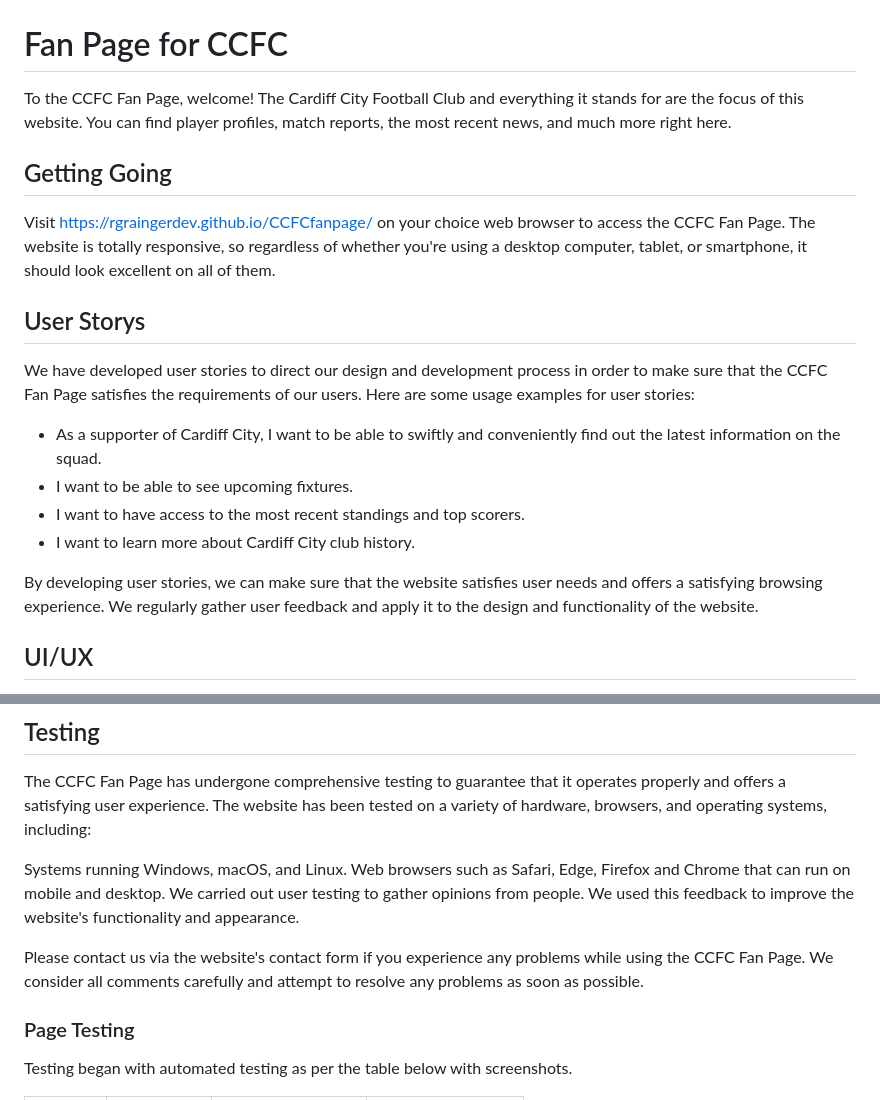
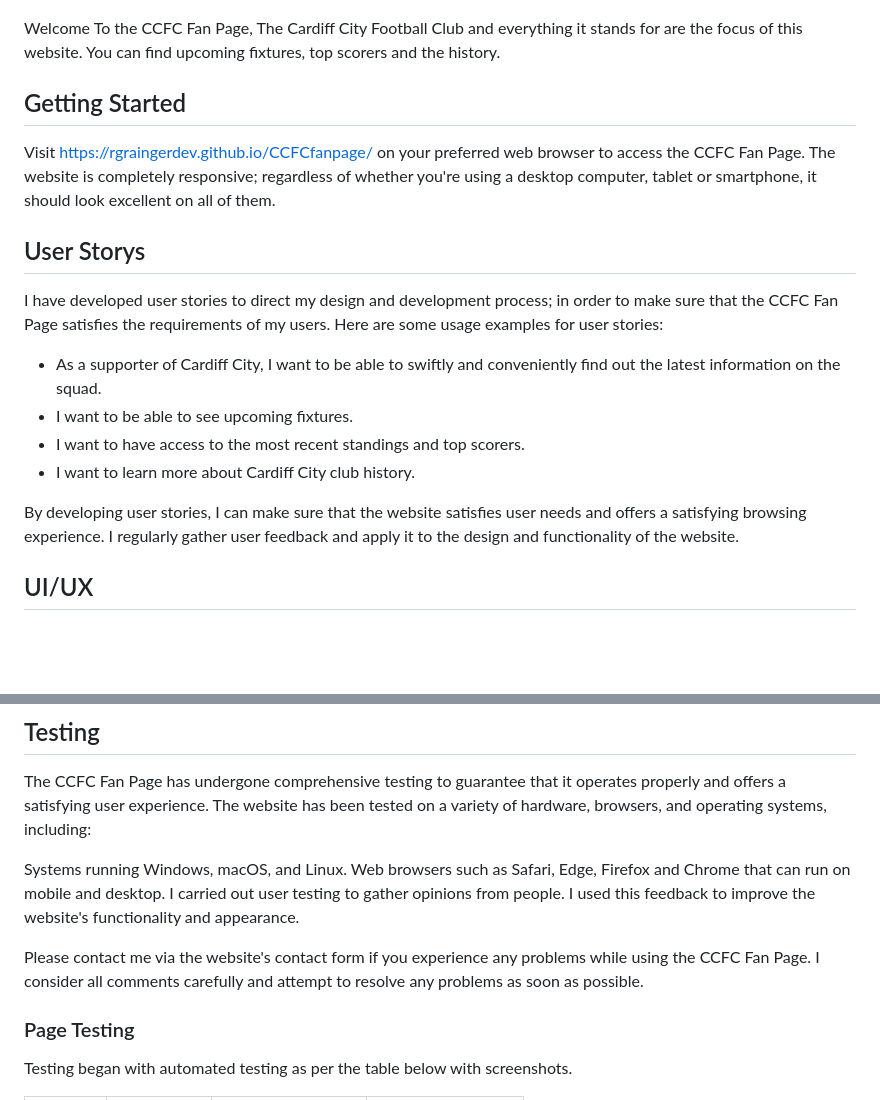
Before and after one commit to rgraingerdev/CCFC_fanpage, a Markdown page: README.md, 2 parts joined by grey strips. GitHub-like rendering; blank space fills up the shorter version.

Commit message:
Grammer corrections, punctuation changes  README

```diff
--- a/README.md
+++ b/README.md
@@ -1,15 +1,13 @@
 ![Cardiff city](assets/images/Cardiff_City_Fanpage.png)
 
-# Fan Page for CCFC
+Welcome To the CCFC Fan Page, The Cardiff City Football Club and everything it stands for are the focus of this website. You can find upcoming fixtures, top scorers and the history.
 
-To the CCFC Fan Page, welcome! The Cardiff City Football Club and everything it stands for are the focus of this website. You can find player profiles, match reports, the most recent news, and much more right here.
+## Getting Started
 
-## Getting Going
-
-Visit https://rgraingerdev.github.io/CCFCfanpage/ on your choice web browser to access the CCFC Fan Page. The website is totally responsive, so regardless of whether you're using a desktop computer, tablet, or smartphone, it should look excellent on all of them.
+Visit https://rgraingerdev.github.io/CCFCfanpage/ on your preferred web browser to access the CCFC Fan Page. The website is completely responsive; regardless of whether you're using a desktop computer, tablet or smartphone, it should look excellent on all of them.
 
 ## User Storys
-We have developed user stories to direct our design and development process in order to make sure that the CCFC Fan Page satisfies the requirements of our users. Here are some usage examples for user stories:
+I have developed user stories to direct my design and development process; in order to make sure that the CCFC Fan Page satisfies the requirements of my users. Here are some usage examples for user stories:
 
 
 * As a supporter of Cardiff City, I want to be able to swiftly and conveniently find out the latest information on the squad.
@@ -17,7 +15,7 @@ We have developed user stories to direct our design and development process in o
 * I want to have access to the most recent standings and top scorers.
 * I want to learn more about Cardiff City club history.
 
-By developing user stories, we can make sure that the website satisfies user needs and offers a satisfying browsing experience. We regularly gather user feedback and apply it to the design and functionality of the website.
+By developing user stories, I can make sure that the website satisfies user needs and offers a satisfying browsing experience. I regularly gather user feedback and apply it to the design and functionality of the website.
 
 ## UI/UX
 
@@ -59,9 +57,9 @@ The CCFC Fan Page has undergone comprehensive testing to guarantee that it opera
 
 Systems running Windows, macOS, and Linux.
 Web browsers such as Safari, Edge, Firefox and Chrome that can run on mobile and desktop.
-We carried out user testing to gather opinions from people. We used this feedback to improve the website's functionality and appearance.
+I carried out user testing to gather opinions from people. I used this feedback to improve the website's functionality and appearance.
 
-Please contact us via the website's contact form if you experience any problems while using the CCFC Fan Page. We consider all comments carefully and attempt to resolve any problems as soon as possible.
+Please contact me via the website's contact form if you experience any problems while using the CCFC Fan Page. I consider all comments carefully and attempt to resolve any problems as soon as possible.
 
 ### Page Testing
 
```
